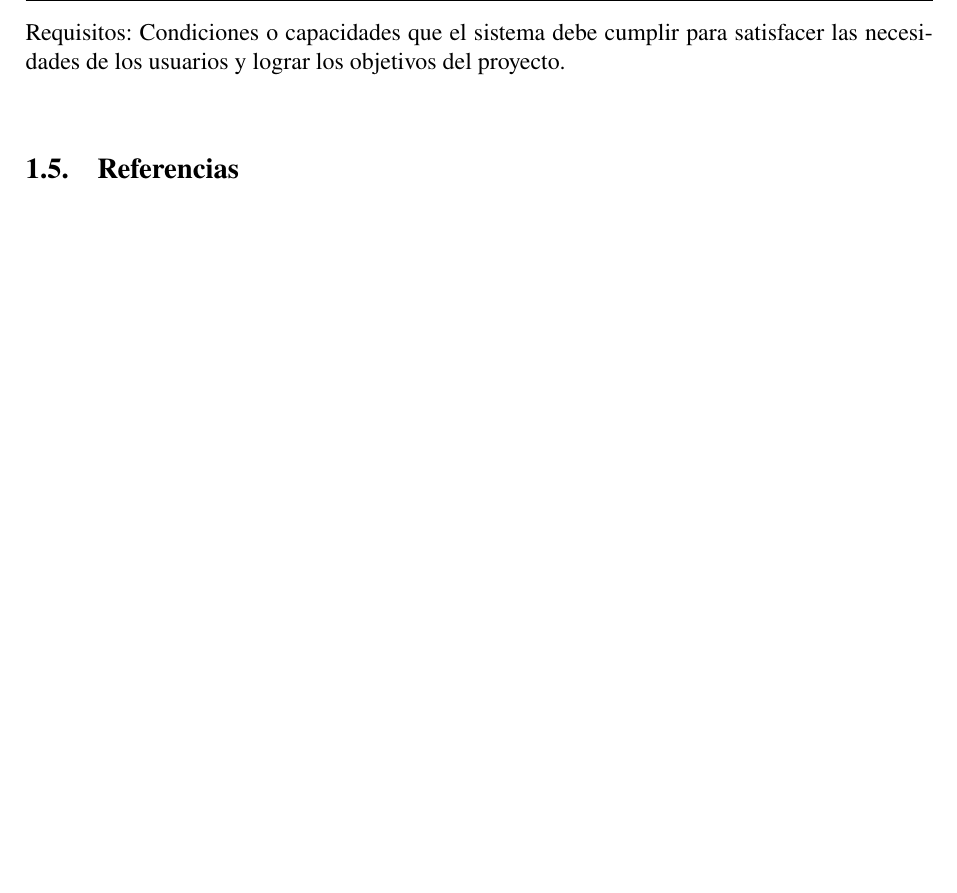
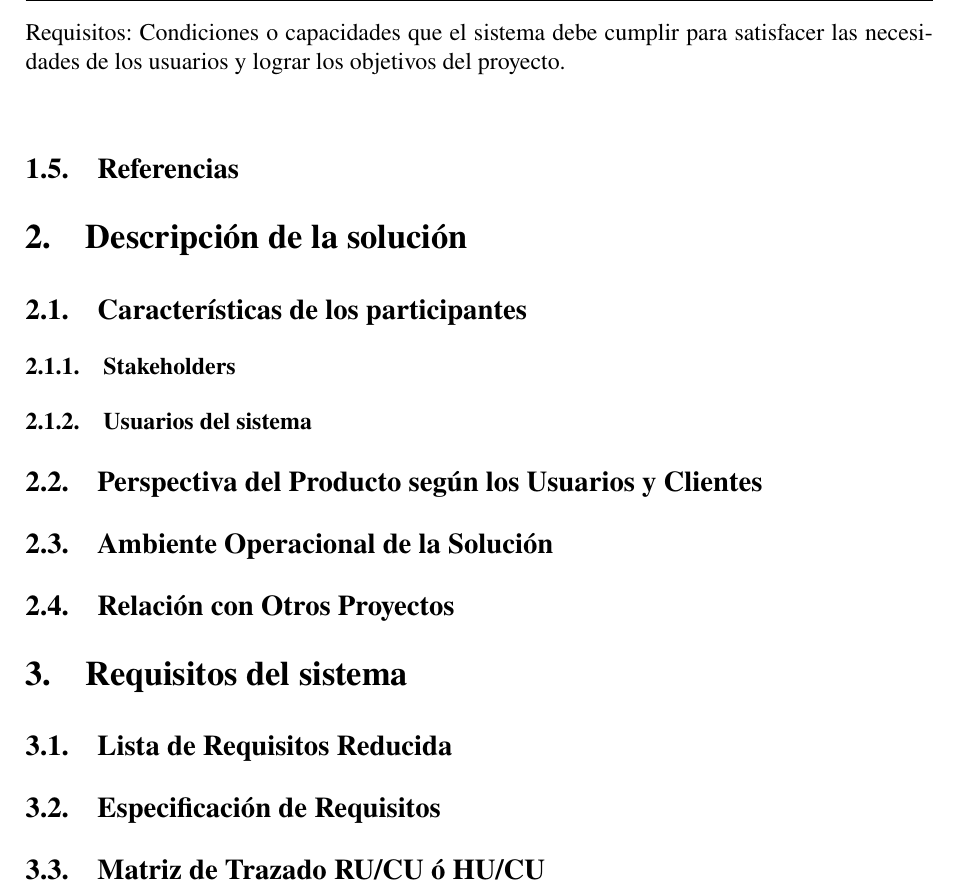
Before and after one commit to Christho24/Proyecto-de-complementos-, a LaTeX document (main.tex): part of page 8 of 8, cut so that both start at the same text, the shorter picture padded with empty space. Compiled offline with pdfLaTeX.

Commit message:
Probando agregar los titulos de la segunda entrega

```diff
--- a/main.tex
+++ b/main.tex
@@ -119,4 +119,46 @@ Plataforma web: Aplicación accesible a través de internet que permite a los us
 Requisitos: Condiciones o capacidades que el sistema debe cumplir para satisfacer las necesidades de los usuarios y lograr los objetivos del proyecto.\\
 
 \subsection{Referencias}%(chris)
+
+
+\section{Descripción de la solución}%(benja)
+
+
+\subsection{Características de los participantes}%(benja)
+
+\subsubsection{Stakeholders}%(benja)
+
+\subsubsection{Usuarios del sistema}%(benja)
+
+\subsection{Perspectiva del Producto según los Usuarios y Clientes}%(benja)
+
+
+\subsection{Ambiente Operacional de la Solución}%(cami)
+
+
+\subsection{Relación con Otros Proyectos}%(cami)
+
+
+
+
+\section{Requisitos del sistema}%(cami)
+
+
+
+\subsection{Lista de Requisitos Reducida}%(cami)
+
+
+
+\subsection{Especificación de Requisitos}%(cami)
+
+
+
+
+\subsection{Matriz de Trazado RU/CU ó HU/CU}%(cami)
+
+
+
+
+
+
 \end{document}
```
